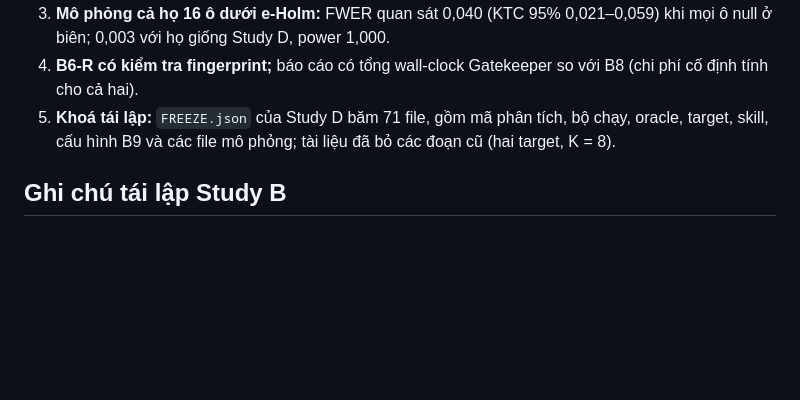
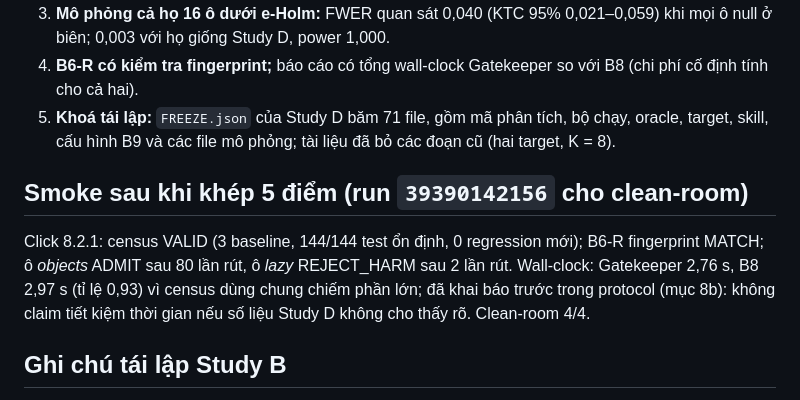
Before and after one commit to dinhthithuthuyduphong-bot/-gatekeeper-p6, a Markdown page: EVIDENCE_LEDGER.md, the part around the change. Drawn GitHub-style; blank space fills up the shorter version.

```diff
--- a/EVIDENCE_LEDGER.md
+++ b/EVIDENCE_LEDGER.md
@@ -76,6 +76,10 @@ Thêm ứng viên dương D3 spec-kit #3268, D4 open-feature #621, D5 pycubrid #
 4. **B6-R có kiểm tra fingerprint;** báo cáo có tổng wall-clock Gatekeeper so với B8 (chi phí cố định tính cho cả hai).
 5. **Khoá tái lập:** `FREEZE.json` của Study D băm 71 file, gồm mã phân tích, bộ chạy, oracle, target, skill, cấu hình B9 và các file mô phỏng; tài liệu đã bỏ các đoạn cũ (hai target, K = 8).
 
+## Smoke sau khi khép 5 điểm (run `39390142156` cho clean-room)
+
+Click 8.2.1: census VALID (3 baseline, 144/144 test ổn định, 0 regression mới); B6-R fingerprint MATCH; ô *objects* ADMIT sau 80 lần rút, ô *lazy* REJECT_HARM sau 2 lần rút. Wall-clock: Gatekeeper 2,76 s, B8 2,97 s (tỉ lệ 0,93) vì census dùng chung chiếm phần lớn; đã khai báo trước trong protocol (mục 8b): không claim tiết kiệm thời gian nếu số liệu Study D không cho thấy rõ. Clean-room 4/4.
+
 ## Ghi chú tái lập Study B
 
 Sau Study B, `gatekeeper_lite/` có thêm admission theo scope (`scoped.py`), nên `freeze_study.py verify study_b` trên `main` sẽ báo file thay đổi — đúng như thiết kế, để không ai chạy lại Study B bằng code mới. Muốn tái lập Study B v1, checkout tag `study-b-freeze-a2`.
```
Also changed, not shown: study_d/REVIEW_BRIEF_28-10.md (added, +50 -0 lines), study_d/STUDY_D_PROTOCOL_DRAFT.md (+6 -0 lines).
